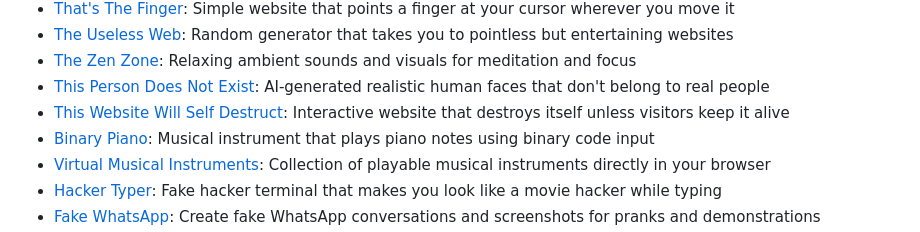
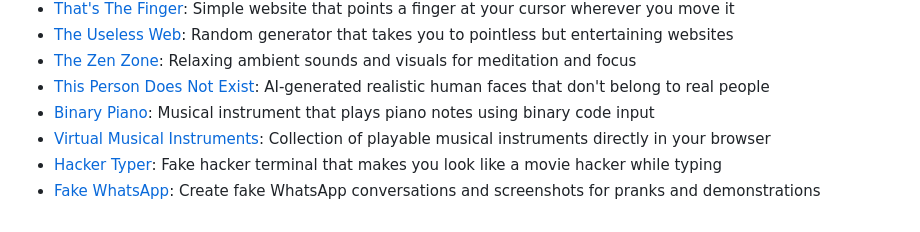
Before and after one commit to ChampyTech/useful-websites, a Markdown page: README.md, the part around the change. Rendered like a GitHub page.

Commit message:
Remove This Website Will Self Destruct

```diff
--- a/README.md
+++ b/README.md
@@ -127,7 +127,6 @@ A curated list of useful websites you can use directly from your browser: no dow
 - [The Useless Web](https://theuselessweb.com): Random generator that takes you to pointless but entertaining websites
 - [The Zen Zone](https://thezen.zone): Relaxing ambient sounds and visuals for meditation and focus
 - [This Person Does Not Exist](https://thispersondoesnotexist.com): AI-generated realistic human faces that don't belong to real people
-- [This Website Will Self Destruct](https://thiswebsitewillselfdestruct.com): Interactive website that destroys itself unless visitors keep it alive
 - [Binary Piano](https://binarypiano.com): Musical instrument that plays piano notes using binary code input
 - [Virtual Musical Instruments](https://virtualmusicalinstruments.com): Collection of playable musical instruments directly in your browser
 - [Hacker Typer](https://hackertyper.net): Fake hacker terminal that makes you look like a movie hacker while typing
```
